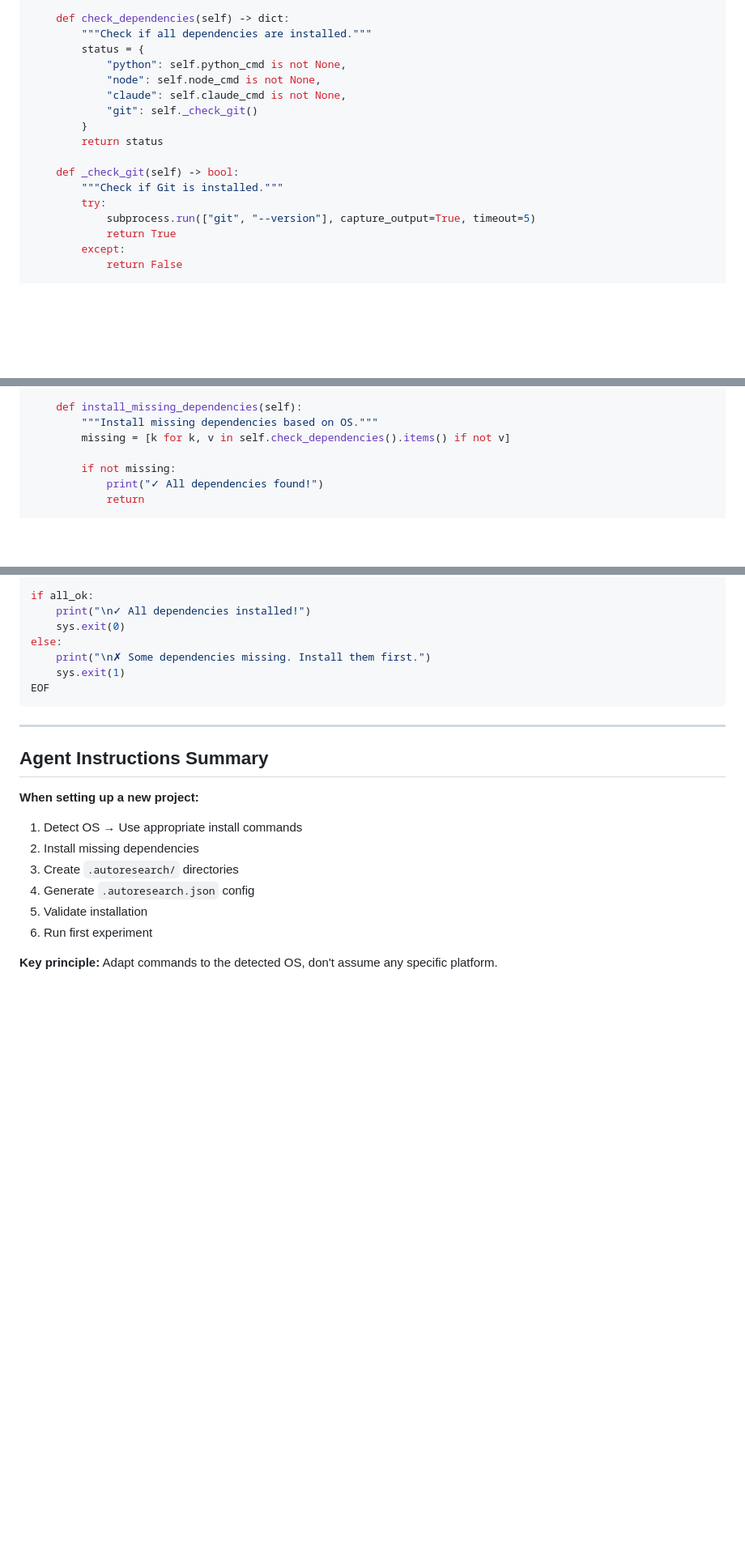
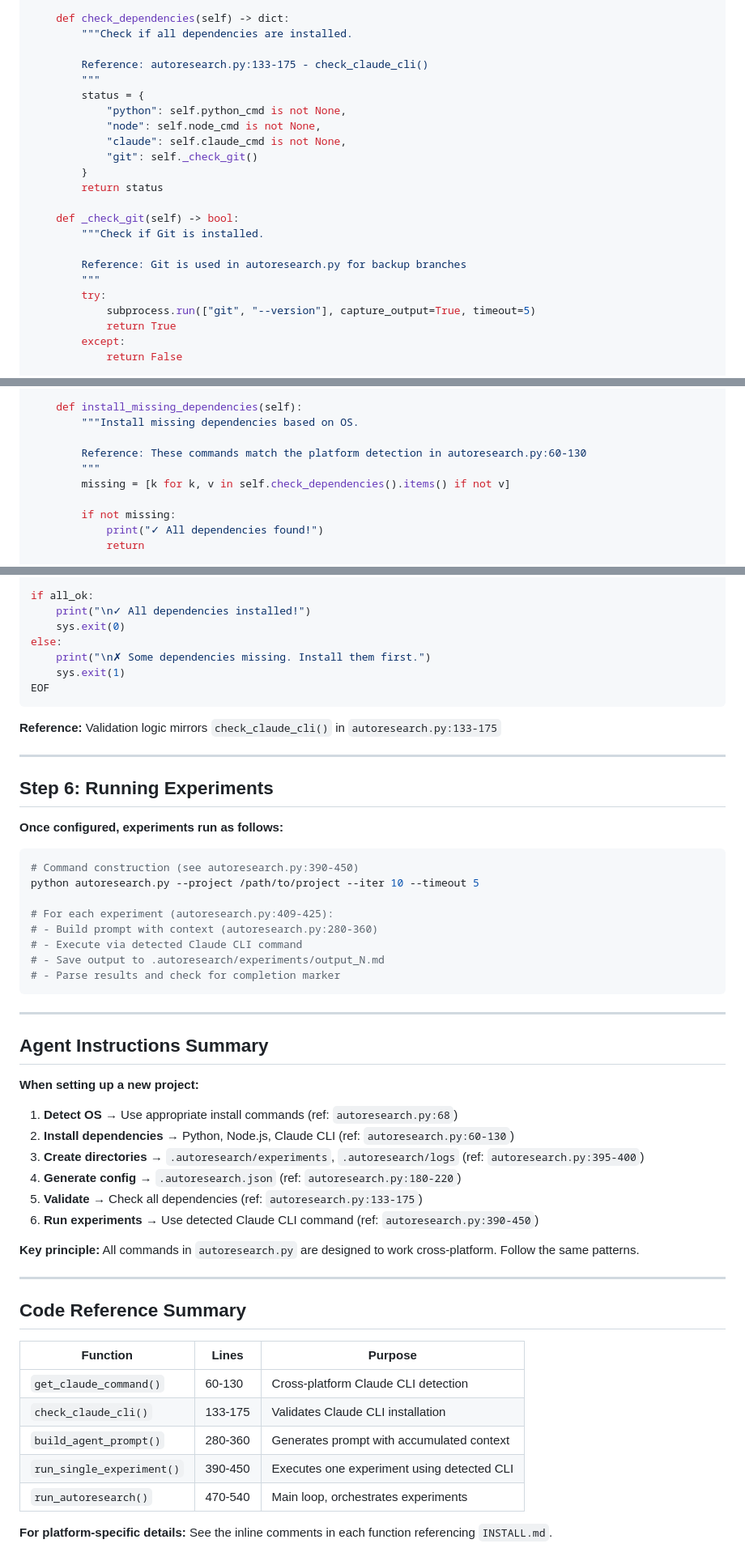
Before and after one commit to Liflex/ProjectEvolve, a Markdown page: INSTALL.md, 3 parts joined by grey strips. Shown at 81% size. Drawn GitHub-style; blank space fills up the shorter version.

````diff
--- a/INSTALL.md
+++ b/INSTALL.md
@@ -290,7 +332,10 @@ class EnvironmentConfig:
             ]
 
     def check_dependencies(self) -> dict:
-        """Check if all dependencies are installed."""
+        """Check if all dependencies are installed.
+
+        Reference: autoresearch.py:133-175 - check_claude_cli()
+        """
         status = {
             "python": self.python_cmd is not None,
             "node": self.node_cmd is not None,
@@ -300,7 +345,10 @@ class EnvironmentConfig:
         return status
 
     def _check_git(self) -> bool:
-        """Check if Git is installed."""
+        """Check if Git is installed.
+
+        Reference: Git is used in autoresearch.py for backup branches
+        """
         try:
             subprocess.run(["git", "--version"], capture_output=True, timeout=5)
             return True
@@ -321,7 +369,10 @@ class EnvironmentConfig:
         print(f"{'='*60}\n")
 
     def install_missing_dependencies(self):
-        """Install missing dependencies based on OS."""
+        """Install missing dependencies based on OS.
+
+        Reference: These commands match the platform detection in autoresearch.py:60-130
+        """
         missing = [k for k, v in self.check_dependencies().items() if not v]
 
         if not missing:
@@ -417,17 +470,50 @@ else:
 EOF
 ```
 
+**Reference:** Validation logic mirrors `check_claude_cli()` in `autoresearch.py:133-175`
+
+---
+
+## Step 6: Running Experiments
+
+**Once configured, experiments run as follows:**
+
+```bash
+# Command construction (see autoresearch.py:390-450)
+python autoresearch.py --project /path/to/project --iter 10 --timeout 5
+
+# For each experiment (autoresearch.py:409-425):
+# - Build prompt with context (autoresearch.py:280-360)
+# - Execute via detected Claude CLI command
+# - Save output to .autoresearch/experiments/output_N.md
+# - Parse results and check for completion marker
+```
+
 ---
 
 ## Agent Instructions Summary
 
 **When setting up a new project:**
 
-1. Detect OS → Use appropriate install commands
-2. Install missing dependencies
-3. Create `.autoresearch/` directories
-4. Generate `.autoresearch.json` config
-5. Validate installation
-6. Run first experiment
+1. **Detect OS** → Use appropriate install commands (ref: `autoresearch.py:68`)
+2. **Install dependencies** → Python, Node.js, Claude CLI (ref: `autoresearch.py:60-130`)
+3. **Create directories** → `.autoresearch/experiments`, `.autoresearch/logs` (ref: `autoresearch.py:395-400`)
+4. **Generate config** → `.autoresearch.json` (ref: `autoresearch.py:180-220`)
+5. **Validate** → Check all dependencies (ref: `autoresearch.py:133-175`)
+6. **Run experiments** → Use detected Claude CLI command (ref: `autoresearch.py:390-450`)
 
-**Key principle:** Adapt commands to the detected OS, don't assume any specific platform.
+**Key principle:** All commands in `autoresearch.py` are designed to work cross-platform. Follow the same patterns.
+
+---
+
+## Code Reference Summary
+
+| Function | Lines | Purpose |
+|----------|-------|---------|
+| `get_claude_command()` | 60-130 | Cross-platform Claude CLI detection |
+| `check_claude_cli()` | 133-175 | Validates Claude CLI installation |
+| `build_agent_prompt()` | 280-360 | Generates prompt with accumulated context |
+| `run_single_experiment()` | 390-450 | Executes one experiment using detected CLI |
+| `run_autoresearch()` | 470-540 | Main loop, orchestrates experiments |
+
+**For platform-specific details:** See the inline comments in each function referencing `INSTALL.md`.
````
Also changed, not shown: other parts of INSTALL.md (+66 -22 lines).
